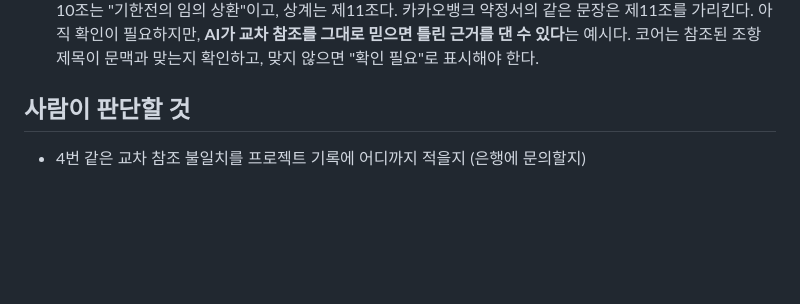
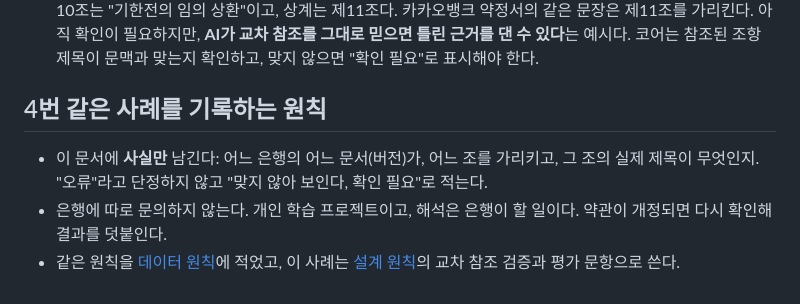
Before and after one commit to Jeon-ChaeA/fineprint, a Markdown page: research/terms-sources.md, the part around the change. GitHub-like rendering; blank space fills up the shorter version.

Commit message:
research: 교차 참조 사례 기록 원칙 명시
Co-Authored-By: Claude Opus 5.5 <noreply@anthropic.com>
Claude-Session: https://claude.ai/code/session_01Ugq1nbkqf39jf2iqmh2NzV

```diff
--- a/research/terms-sources.md
+++ b/research/terms-sources.md
@@ -104,6 +104,8 @@
 3. **설문에서 나온 "만기 재연장 심사"가 약정서에 그대로 있다.** 토스뱅크 약정서 제12조와 카카오뱅크 약정서 제10조 모두, 만기 전에 은행이 기한연장을 내부 심사하고 고객이 연장 조건에 동의해 약정을 맺어야 만기일에 자동으로 연장된다고 적혀 있다. "자동 연장인 줄 알았다"는 응답자의 오해를 조항으로 짚어 줄 수 있는 좋은 평가 문항이다.
 4. **문서끼리 서로 참조하는 번호가 맞지 않아 보이는 곳이 있다.** 토스뱅크 대출거래약정서(2026-07-30) 제12조 제2항은 상계 근거로 "은행여신거래기본약관 제10조"를 든다. 그런데 토스뱅크 기본약관(2024-10-17)의 제10조는 "기한전의 임의 상환"이고, 상계는 제11조다. 카카오뱅크 약정서의 같은 문장은 제11조를 가리킨다. 아직 확인이 필요하지만, **AI가 교차 참조를 그대로 믿으면 틀린 근거를 댄 수 있다**는 예시다. 코어는 참조된 조항 제목이 문맥과 맞는지 확인하고, 맞지 않으면 "확인 필요"로 표시해야 한다.
 
-## 사람이 판단할 것
+## 4번 같은 사례를 기록하는 원칙
 
-- 4번 같은 교차 참조 불일치를 프로젝트 기록에 어디까지 적을지 (은행에 문의할지)
+- 이 문서에 **사실만** 남긴다: 어느 은행의 어느 문서(버전)가, 어느 조를 가리키고, 그 조의 실제 제목이 무엇인지. "오류"라고 단정하지 않고 "맞지 않아 보인다, 확인 필요"로 적는다.
+- 은행에 따로 문의하지 않는다. 개인 학습 프로젝트이고, 해석은 은행이 할 일이다. 약관이 개정되면 다시 확인해 결과를 덧붙인다.
+- 같은 원칙을 [데이터 원칙](../docs/data-policy.md)에 적었고, 이 사례는 [설계 원칙](../docs/design-principles.md)의 교차 참조 검증과 평가 문항으로 쓴다.
```
